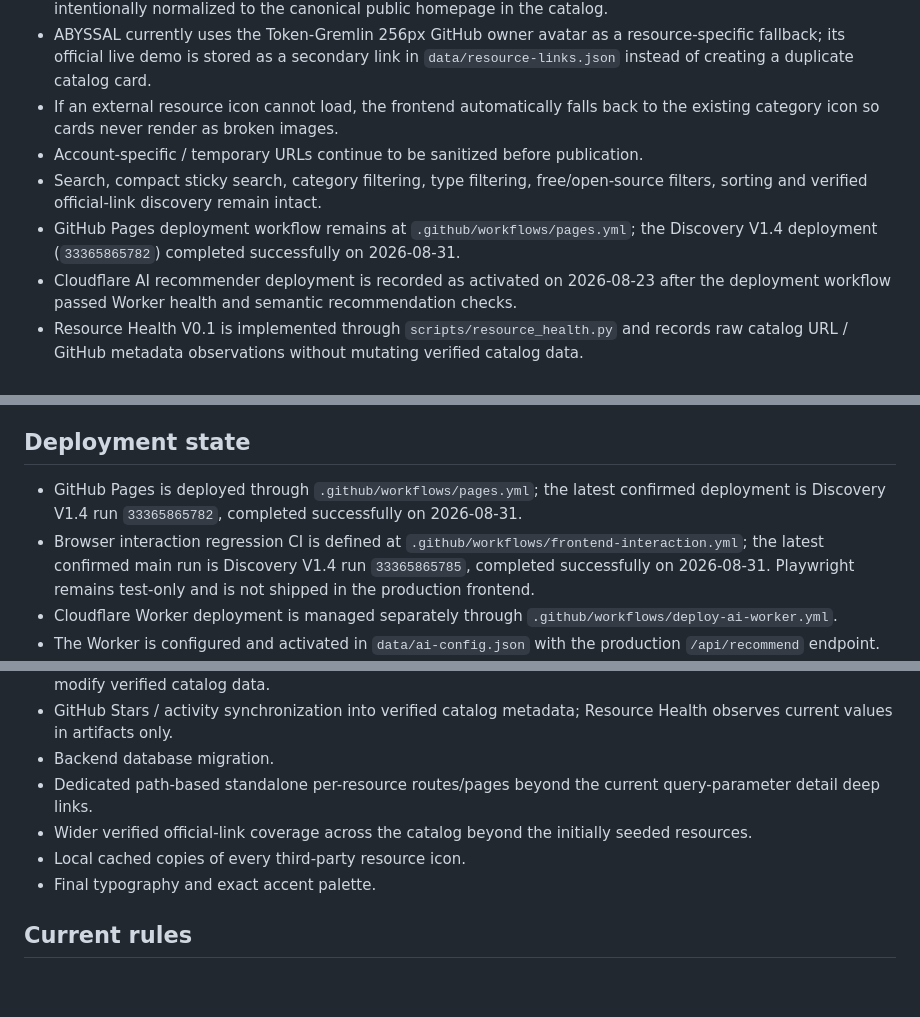
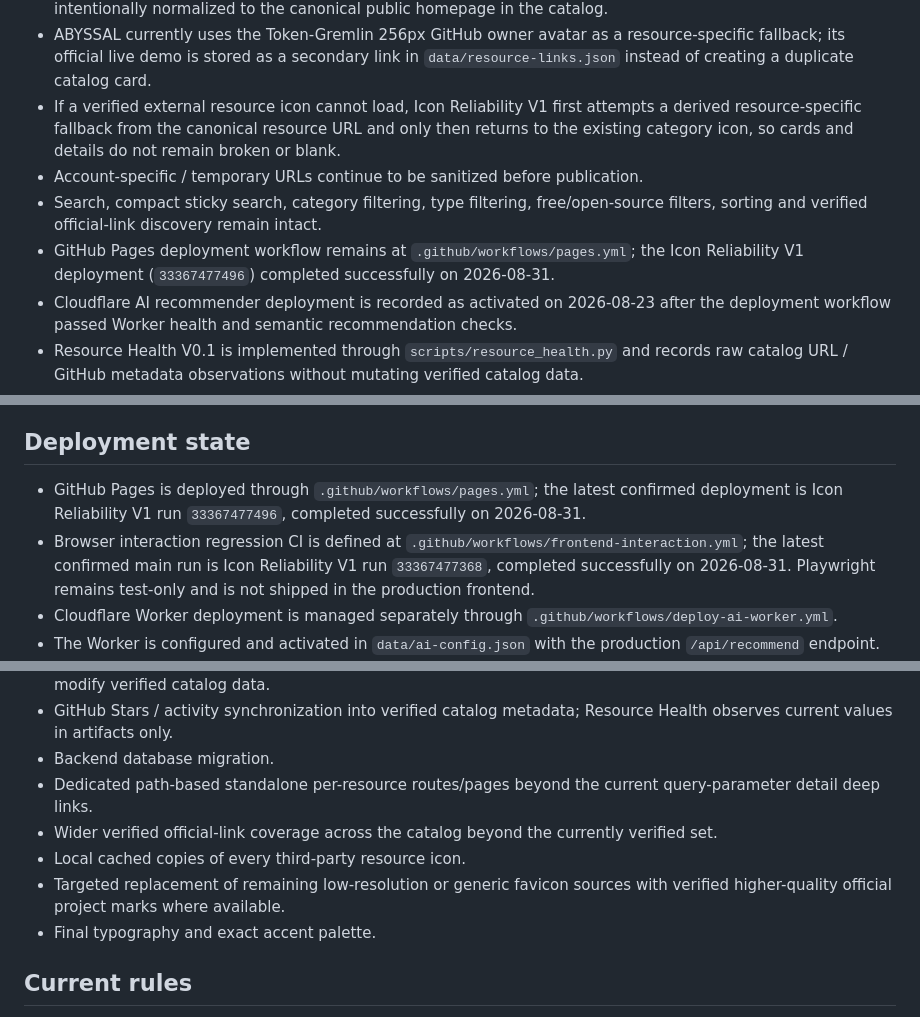
Before and after one commit to qookey109-pixel/ai-resource-hub, a Markdown page: PROJECT_STATUS.md, 3 parts joined by grey strips. GitHub-like rendering; blank space fills up the shorter version.

Commit message:
Record Icon Reliability V1 deployment receipt
Update project status with Icon Reliability V1 runtime behavior, successful Pages/browser CI evidence, and the next targeted icon-quality step.

```diff
--- a/PROJECT_STATUS.md
+++ b/PROJECT_STATUS.md
@@ -58,10 +59,10 @@ Status date: 2026-08-31 (Asia/Taipei)
 - OpenExecutive currently uses the SenteLabsAI 256px GitHub organization avatar because no dedicated project logo/icon was found in the repository tree.
 - OpenStreetMap uses its official domain favicon source; the provided Taipei-specific map viewport is intentionally normalized to the canonical public homepage in the catalog.
 - ABYSSAL currently uses the Token-Gremlin 256px GitHub owner avatar as a resource-specific fallback; its official live demo is stored as a secondary link in `data/resource-links.json` instead of creating a duplicate catalog card.
-- If an external resource icon cannot load, the frontend automatically falls back to the existing category icon so cards never render as broken images.
+- If a verified external resource icon cannot load, Icon Reliability V1 first attempts a derived resource-specific fallback from the canonical resource URL and only then returns to the existing category icon, so cards and details do not remain broken or blank.
 - Account-specific / temporary URLs continue to be sanitized before publication.
 - Search, compact sticky search, category filtering, type filtering, free/open-source filters, sorting and verified official-link discovery remain intact.
-- GitHub Pages deployment workflow remains at `.github/workflows/pages.yml`; the Discovery V1.4 deployment (`33365865782`) completed successfully on 2026-08-31.
+- GitHub Pages deployment workflow remains at `.github/workflows/pages.yml`; the Icon Reliability V1 deployment (`33367477496`) completed successfully on 2026-08-31.
 - Cloudflare AI recommender deployment is recorded as activated on 2026-08-23 after the deployment workflow passed Worker health and semantic recommendation checks.
 - Resource Health V0.1 is implemented through `scripts/resource_health.py` and records raw catalog URL / GitHub metadata observations without mutating verified catalog data.
 - Resource Health V0.2 adds `data/resource-health-expectations.json` plus `scripts/resource_health_triage.py` so known authentication, anti-bot, redirect and SPDX-label behavior can be classified as reviewed expected variance while raw evidence remains preserved.
@@ -152,8 +154,8 @@ First V0.2 full-run evidence:
 
 ## Deployment state
 
-- GitHub Pages is deployed through `.github/workflows/pages.yml`; the latest confirmed deployment is Discovery V1.4 run `33365865782`, completed successfully on 2026-08-31.
-- Browser interaction regression CI is defined at `.github/workflows/frontend-interaction.yml`; the latest confirmed main run is Discovery V1.4 run `33365865785`, completed successfully on 2026-08-31. Playwright remains test-only and is not shipped in the production frontend.
+- GitHub Pages is deployed through `.github/workflows/pages.yml`; the latest confirmed deployment is Icon Reliability V1 run `33367477496`, completed successfully on 2026-08-31.
+- Browser interaction regression CI is defined at `.github/workflows/frontend-interaction.yml`; the latest confirmed main run is Icon Reliability V1 run `33367477368`, completed successfully on 2026-08-31. Playwright remains test-only and is not shipped in the production frontend.
 - Cloudflare Worker deployment is managed separately through `.github/workflows/deploy-ai-worker.yml`.
 - The Worker is configured and activated in `data/ai-config.json` with the production `/api/recommend` endpoint.
 - Future Worker code changes require the existing Cloudflare deployment credentials in GitHub Secrets; credentials must never be written into repository files.
@@ -168,8 +170,9 @@ First V0.2 full-run evidence:
 - GitHub Stars / activity synchronization into verified catalog metadata; Resource Health observes current values in artifacts only.
 - Backend database migration.
 - Dedicated path-based standalone per-resource routes/pages beyond the current query-parameter detail deep links.
-- Wider verified official-link coverage across the catalog beyond the initially seeded resources.
+- Wider verified official-link coverage across the catalog beyond the currently verified set.
 - Local cached copies of every third-party resource icon.
+- Targeted replacement of remaining low-resolution or generic favicon sources with verified higher-quality official project marks where available.
 - Final typography and exact accent palette.
 
 ## Current rules
```
Also changed, not shown: other parts of PROJECT_STATUS.md (+5 -2 lines).
